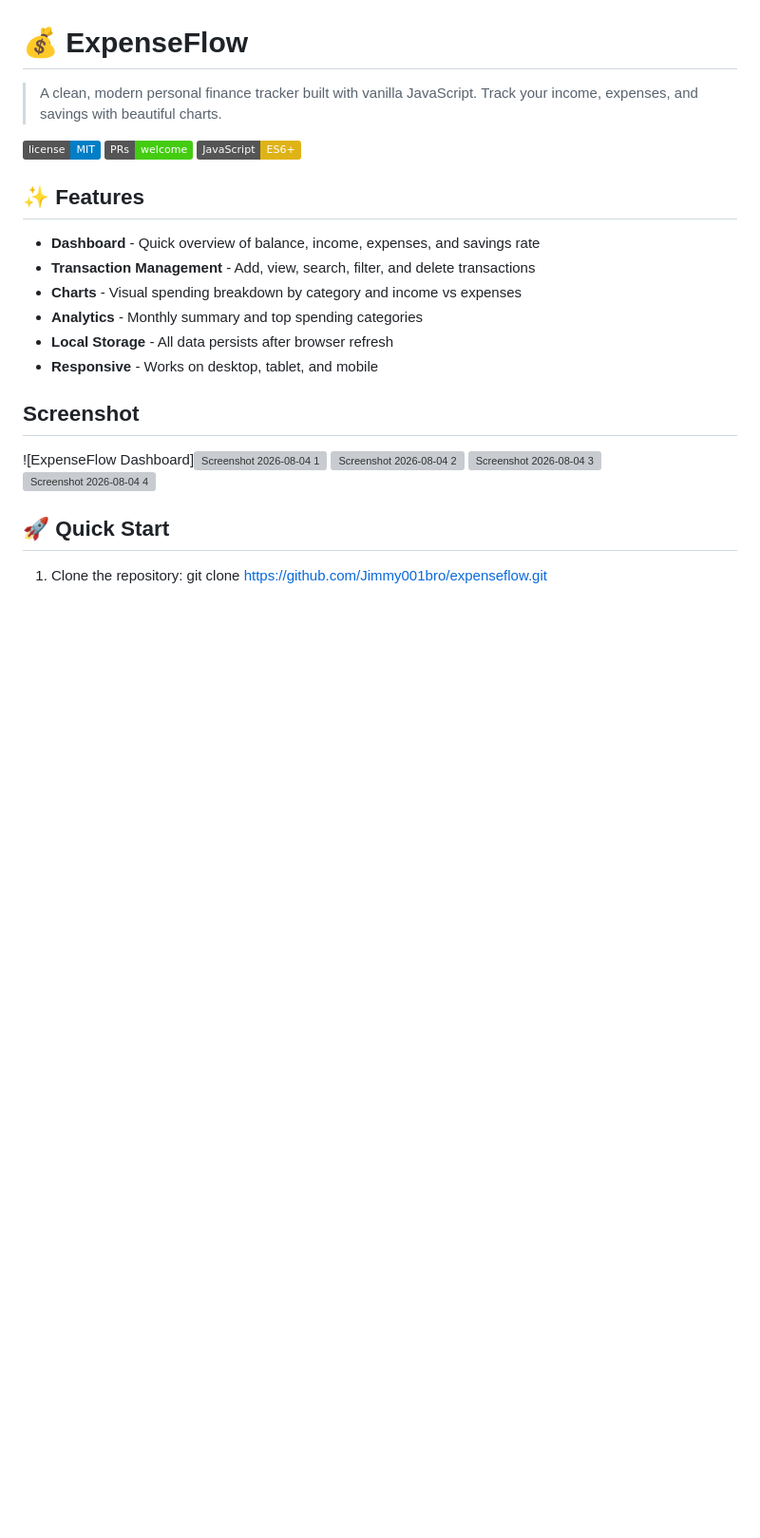
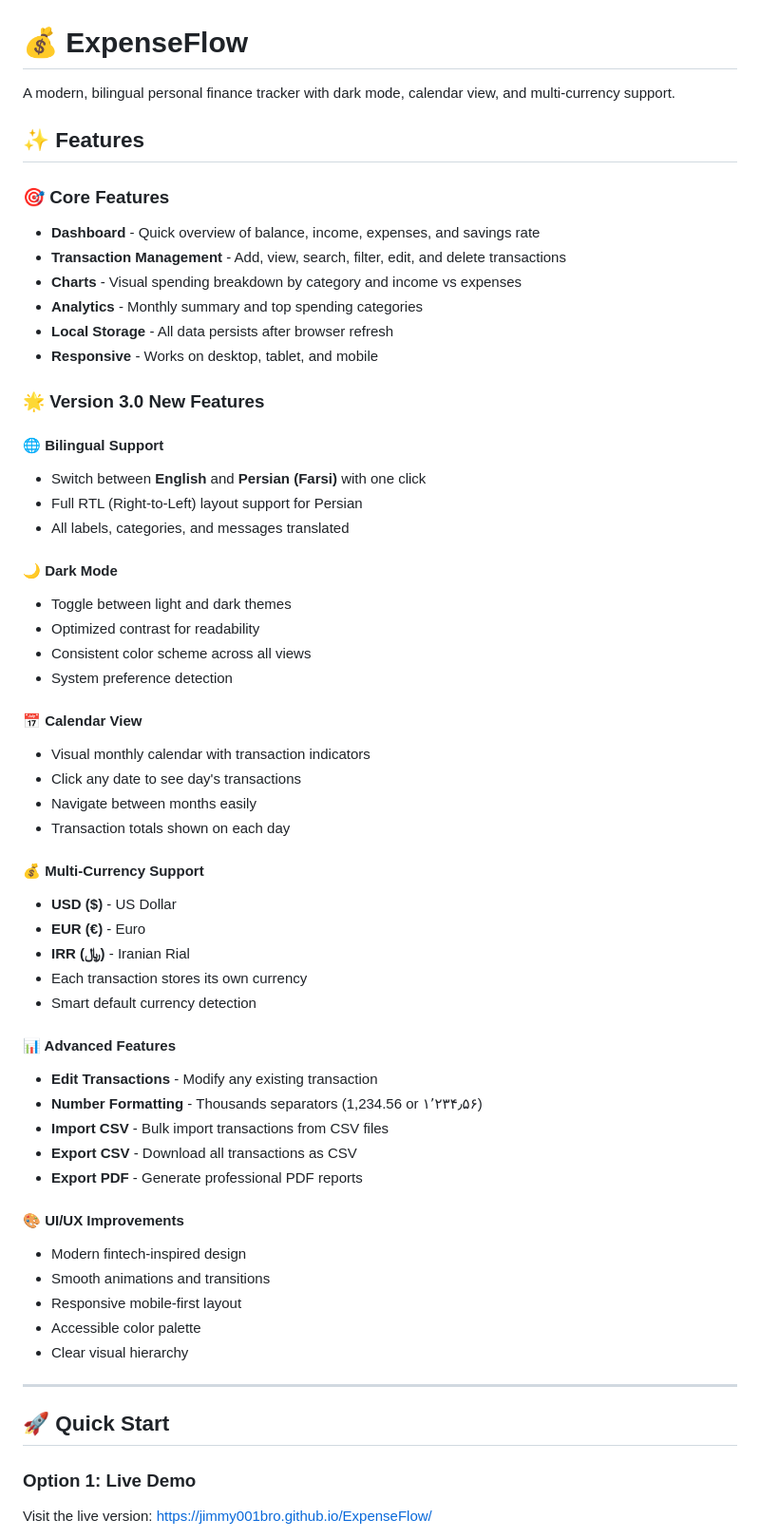
Before and after one commit to Jimmy001bro/ExpenseFlow, a Markdown page: README.md, the part around one of its changes. Shown at 95% size. Rendered like a GitHub page; badges without logos; blank space fills up the shorter version; grey boxes are pictures that could not be loaded.

```diff
--- a/README.md
+++ b/README.md
@@ -3,28 +1,61 @@
 # 💰 ExpenseFlow
 
-> A clean, modern personal finance tracker built with vanilla JavaScript. Track your income, expenses, and savings with beautiful charts.
-
-![MIT License](https://img.shields.io/badge/license-MIT-blue.svg)
-![PRs Welcome](https://img.shields.io/badge/PRs-welcome-brightgreen.svg)
-![JavaScript](https://img.shields.io/badge/JavaScript-ES6+-yellow.svg)
-
+ A modern, bilingual personal finance tracker with dark mode, calendar view, and multi-currency support.
 
 ## ✨ Features
 
+### 🎯 Core Features
 - **Dashboard** - Quick overview of balance, income, expenses, and savings rate
-- **Transaction Management** - Add, view, search, filter, and delete transactions
+- **Transaction Management** - Add, view, search, filter, edit, and delete transactions
 - **Charts** - Visual spending breakdown by category and income vs expenses
 - **Analytics** - Monthly summary and top spending categories
 - **Local Storage** - All data persists after browser refresh
 - **Responsive** - Works on desktop, tablet, and mobile
-## Screenshot
-![ExpenseFlow Dashboard]<img width="1360" height="627" alt="Screenshot 2026-08-04 1" src="https://github.com/user-attachments/assets/c09c33d3-3272-4b18-a579-9ea8d5c84122" />
-<img width="1365" height="610" alt="Screenshot 2026-08-04 2" src="https://github.com/user-attachments/assets/28e4d940-2ad8-4eb8-a5fd-d82772f66d92" />
-<img width="1365" height="620" alt="Screenshot 2026-08-04 3" src="https://github.com/user-attachments/assets/39766b05-86c2-4216-a788-e1479f249879" />
-<img width="1359" height="614" alt="Screenshot 2026-08-04 4" src="https://github.com/user-attachments/assets/46ddd837-6264-4213-a3ed-b5314d68b52e" />
+
+### 🌟 Version 3.0 New Features
+
+#### 🌐 Bilingual Support
+- Switch between **English** and **Persian (Farsi)** with one click
+- Full RTL (Right-to-Left) layout support for Persian
+- All labels, categories, and messages translated
+
+#### 🌙 Dark Mode
+- Toggle between light and dark themes
+- Optimized contrast for readability
+- Consistent color scheme across all views
+- System preference detection
+
+#### 📅 Calendar View
+- Visual monthly calendar with transaction indicators
+- Click any date to see day's transactions
+- Navigate between months easily
+- Transaction totals shown on each day
+
+#### 💰 Multi-Currency Support
+- **USD ($)** - US Dollar
+- **EUR (€)** - Euro
+- **IRR (﷼)** - Iranian Rial
+- Each transaction stores its own currency
+- Smart default currency detection
+
+#### 📊 Advanced Features
+- **Edit Transactions** - Modify any existing transaction
+- **Number Formatting** - Thousands separators (1,234.56 or ۱٬۲۳۴٫۵۶)
+- **Import CSV** - Bulk import transactions from CSV files
+- **Export CSV** - Download all transactions as CSV
+- **Export PDF** - Generate professional PDF reports
+
+#### 🎨 UI/UX Improvements
+- Modern fintech-inspired design
+- Smooth animations and transitions
+- Responsive mobile-first layout
+- Accessible color palette
+- Clear visual hierarchy
+
+---
 
 ## 🚀 Quick Start
 
-1. Clone the repository:
-git clone https://github.com/Jimmy001bro/expenseflow.git
+### Option 1: Live Demo
+Visit the live version: [https://jimmy001bro.github.io/ExpenseFlow/](https://jimmy001bro.github.io/ExpenseFlow/)
 
```
Also changed, not shown: other parts of README.md (+152 -75 lines).
